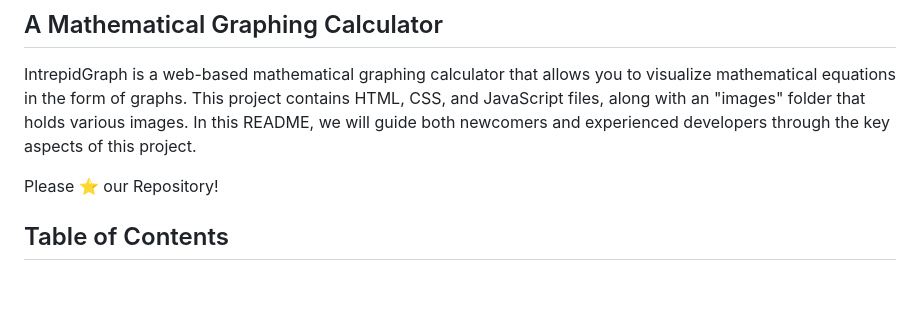
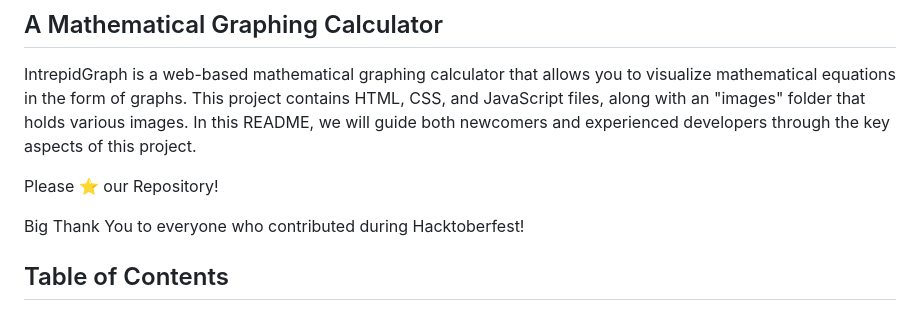
Before and after one commit to intrepidbird/graphing-calculator, a Markdown page: README.md, the part around the change. Rendered like a GitHub page; blank space fills up the shorter version.

```diff
--- a/README.md
+++ b/README.md
@@ -4,6 +4,8 @@
 IntrepidGraph is a web-based mathematical graphing calculator that allows you to visualize mathematical equations in the form of graphs. This project contains HTML, CSS, and JavaScript files, along with an "images" folder that holds various images. In this README, we will guide both newcomers and experienced developers through the key aspects of this project.
 
 Please ⭐ our Repository!
+
+Big Thank You to everyone who contributed during Hacktoberfest!
 
 ## Table of Contents
 - [IntrepidGraph - A Mathematical Graphing Calculator](#intrepidgraph---a-mathematical-graphing-calculator)
```
